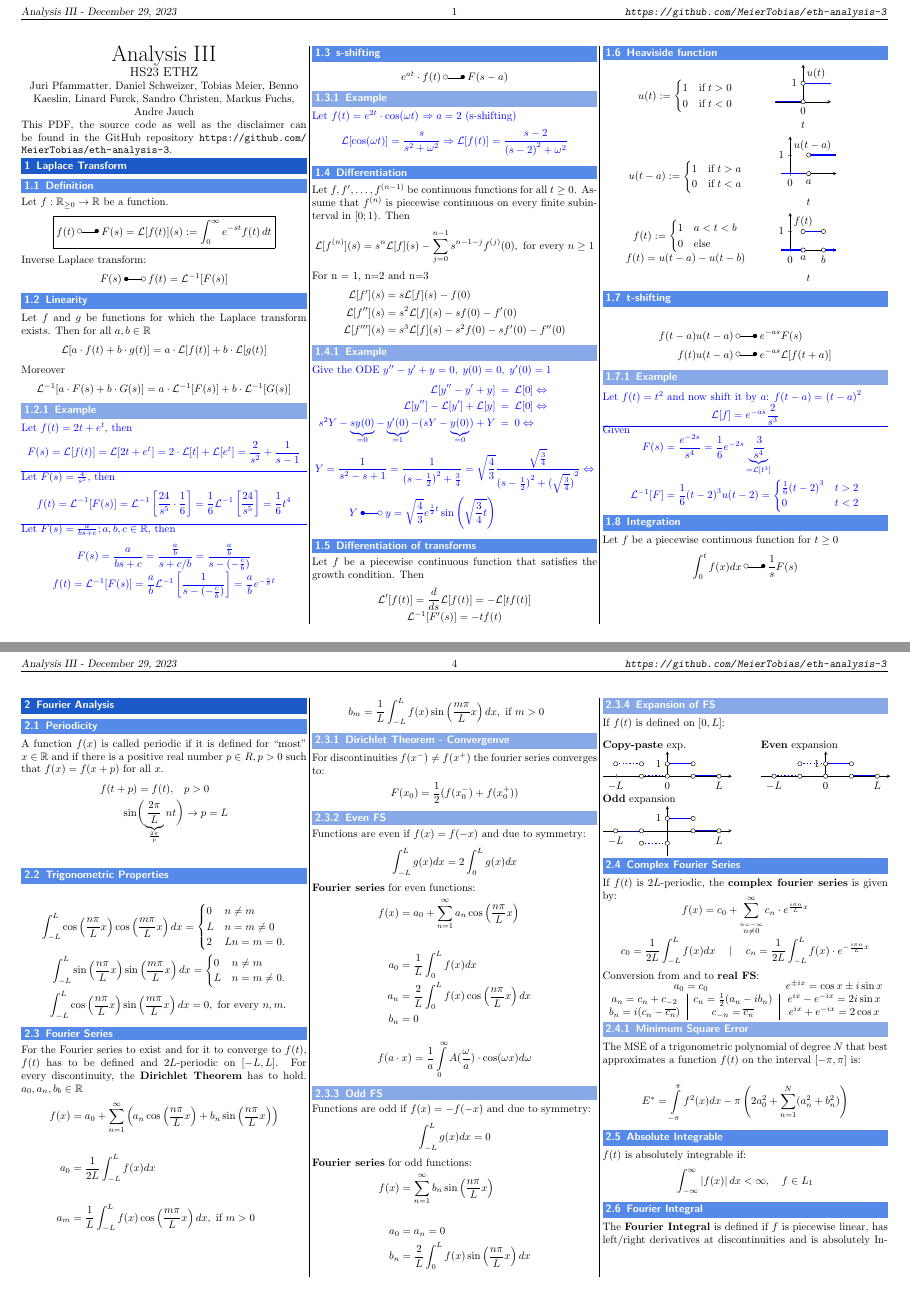
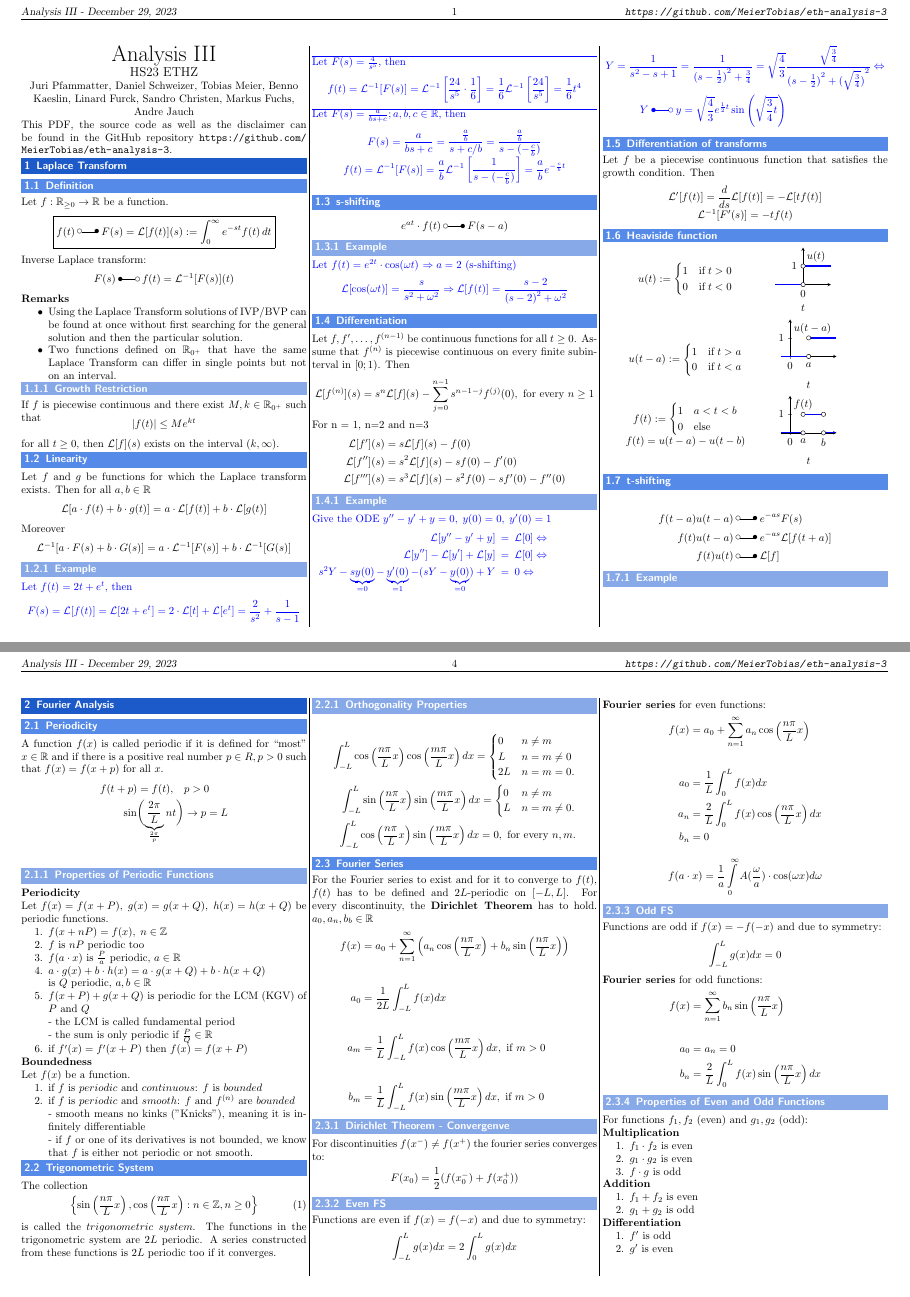
Before and after one commit to MeierTobias/eth-analysis-3, a LaTeX document (src/main.tex, which reads src/sections/FourierAnalysis.tex, src/sections/LaplaceTransformation.tex): pages 1 and 4 of 14, joined at a grey line. Compiled offline with pdfLaTeX.

Commit message:
Correctures and Additions

```diff
--- a/src/sections/FourierAnalysis.tex
+++ b/src/sections/FourierAnalysis.tex
@@ -6,14 +6,40 @@ A function $f(x)$ is called periodic if it is defined for “most” $x \in \mat
     f(t+p)=f(t),\quad                                                  & p>0             \\
     \sin\biggl( \underbrace{\frac{2\pi}{L}}_{\frac{2\pi}{p}}nt \biggr) & \rightarrow p=L \\
 \end{align*}
+\subsubsection{Properties of Periodic Functions}
+\textbf{Periodicity}\\
+Let $f(x)=f(x+P),\; g(x)=g(x+Q),\; h(x)=h(x+Q)$ be periodic functions.
+\begin{enumerate}
+    \item $f(x+nP)=f(x),\; n\in\mathbb{Z}$
+    \item $f$ is $nP$ periodic too
+    \item $f(a\cdot x)$ is $\frac{P}{a}$ periodic, $a \in \mathbb{R}$
+    \item $a\cdot g(x)+b\cdot h(x)=a\cdot g(x+Q)+b\cdot h(x+Q)$ \\is $Q$ periodic, $a, b \in \mathbb{R}$
+    \item $f(x+P)+g(x+Q)$ is periodic for the LCM (KGV) of $P$ and $Q$\\
+    - the LCM is called fundamental period \\
+    - the sum is only periodic if $\frac{P}{Q}\in \mathbb{R}$
+    \item if $f'(x)=f'(x+P)$ then $f(x)=f(x+P)$
+\end{enumerate}
+\textbf{Boundedness}\\
+Let $f(x)$ be a function.
+\begin{enumerate}
+    \item if $f$ is $periodic$ and $continuous$: $f$ is $bounded$
+    \item if $f$ is $periodic$ and $smooth$: $f$ and $f^{(n)}$ are $bounded$\\
+    - smooth means no kinks ("Knicks"), meaning it is infinitely differentiable\\
+    - if $f$ or one of its derivatives is not bounded, we know that $f$ is either not periodic or not smooth.
+\end{enumerate}
 
-\subsection{Trigonometric Properties}
+\subsection{Trigonometric System}
+The collection
+\begin{equation}
+    \left\{\sin\left(\frac{n\pi}Lx\right),\cos\left(\frac{n\pi}Lx\right):n\in\mathbb{Z},n\geq0\right\}
+\end{equation}
+is called the $trigonometric$ $system$. The functions in the trigonometric system are $2L$ periodic. A series constructed from these functions is $2L$ periodic too if it converges.
+\subsubsection{Orthogonality Properties}
 \begin{align*}
-    \int_{-L}^L\cos\left(\frac{n\pi}Lx\right)\cos\left(\frac{m\pi}Lx\right)dx=\begin{cases}0&n\neq m\\L&n=m\neq0\\2&Ln=m=0.\end{cases} \\
+    \int_{-L}^L\cos\left(\frac{n\pi}Lx\right)\cos\left(\frac{m\pi}Lx\right)dx=\begin{cases}0&n\neq m\\L&n=m\neq0\\2L&n=m=0.\end{cases} \\
     \int_{-L}^L\sin\left(\frac{n\pi}Lx\right)\sin\left(\frac{m\pi}Lx\right)dx=\begin{cases}0&n\neq m\\L&n=m\neq0.\end{cases}           \\
     \int_{-L}^L\cos\left(\frac{n\pi}Lx\right)\sin\left(\frac{m\pi}Lx\right)dx=0,\text{ for every }n,m.
 \end{align*}
-
 \subsection{Fourier Series}
 For the Fourier series to exist and for it to converge to $f(t)$, $f(t)$ has to be defined and $2L$-periodic on $[-L,L]$.
 For every discontinuity, the \textbf{Dirichlet Theorem} has to hold. $a_0,a_n,b_b\in \mathbb{R}$
@@ -56,8 +82,27 @@ Functions are odd if $f(x)=-f(-x)$ and due to symmetry:
     b_n  & =\dfrac{2}{L}\int_0^L f(x)\sin\left(\dfrac{n\pi}{L}x\right)dx
 \end{align*}
 
+\subsubsection{Properties of Even and Odd Functions}
+For functions $f_1, f_2$ (even) and $g_1, g_2$ (odd):\\
+\textbf{Multiplication}
+\begin{enumerate}
+    \item $f_1\cdot f_2$ is even
+    \item $g_1\cdot g_2$ is even
+    \item $f\cdot g$ is odd
+\end{enumerate}
+\textbf{Addition}
+\begin{enumerate}
+    \item $f_1+f_2$ is even
+    \item $g_1+g_2$ is odd
+\end{enumerate}
+\textbf{Differentiation}
+\begin{enumerate}
+    \item $f'$ is odd
+    \item $g'$ is even
+\end{enumerate}
+
 \subsubsection{Expansion of FS}
-If $f(t)$ is defined on $[0,L]$:\vspace*{8pt}\\
+If $f(t)$ is defined on $[0,L]$ the expanded function is $2L$ periodic. This method can be used to solve PDEs. \vspace*{8pt}\\
 \begin{minipage}[t]{0.18\textwidth}
     \textbf{Copy-paste} exp.\\
     \begin{tikzpicture}
@@ -215,7 +260,7 @@ If $f(t)$ is $2L$-periodic, the \textbf{complex fourier series} is given by:
 Conversion from and to \textbf{real FS}:\\
 \begin{tabular}[h]{c|c|c} % chktex -2
     \multicolumn{2}{c}{$a_0=c_0$} & $e^{\pm ix}=\cos x\pm i\sin x$                             \\
-    $a_n=c_n+c_{-2}$              & $c_n = \frac{1}{2}(a_n-ib_n)$  & $e^{ix}-e^{-ix}=2i\sin x$ \\
+    $a_n=c_n+\overline{c_n}$              & $c_n = \frac{1}{2}(a_n-ib_n)$  & $e^{ix}-e^{-ix}=2i\sin x$ \\
     $b_n=i(c_n-\overline{c_n})$   & $c_{-n}=\overline{c_n}$        & $e^{ix}+e^{-ix}=2\cos x$
 \end{tabular}
 
@@ -232,4 +277,3 @@ $f(t)$ is absolutely integrable if:
     \int_{-\infty}^{\infty}\left|f(x)\right|dx<\infty ,\quad f\in L_1
 \end{align*}
 \subsection{Fourier Integral}
-The \textbf{Fourier Integral} is defined if $f$ is piecewise linear, has left/right derivatives at
--- a/src/sections/LaplaceTransformation.tex
+++ b/src/sections/LaplaceTransformation.tex
@@ -8,8 +8,21 @@ Let $f:\mathbb{R}_{\geq 0} \rightarrow \mathbb{R}$ be a function.
 \end{equation*}
 Inverse Laplace transform:
 \begin{equation*}
-    F(s)\:\Laplace\:f(t)=\mathcal{L}^{-1}[F(s)]
+    F(s)\:\Laplace\:f(t)=\mathcal{L}^{-1}[F(s)](t)
 \end{equation*}
+\textbf{Remarks}
+\begin{itemize}
+    \item Using the Laplace Transform solutions of IVP/BVP can be found at once without first searching for the general solution and then the particular solution.
+    \item Two functions defined on $\mathbb{R}_{0^+}$ that have the same Laplace Transform can differ in single points but not on an interval.
+\end{itemize}
+
+\subsubsection{Growth Restriction}
+If $f$ is piecewise continuous and there exist $M, k\in \mathbb{R}_{0^+}$ such that
+\begin{equation*}
+    \left|f(t)\right|\leq Me^{kt}
+\end{equation*}
+for all $t\geq 0, $ then $\mathcal{L}[f](s) $ exists on the interval $(k,\infty).$
+
 
 \subsection{Linearity}
 Let $f$ and $g$ be functions for which the Laplace transform exists. Then for all $a,b \in \mathbb{R}$
@@ -216,7 +229,8 @@ Let $f$ be a piecewise continuous function that satisfies the growth condition.
 \subsection{t-shifting}
 \begin{align*}
     f(t-a)u(t-a) & \:\laplace\: e^{-as}F(s)                \\
-    f(t)u(t-a)   & \:\laplace\: e^{-as}\mathcal{L}[f(t+a)]
+    f(t)u(t-a)   & \:\laplace\: e^{-as}\mathcal{L}[f(t+a)] \\
+    f(t)u(t)   & \:\laplace\: \mathcal{L}[f]
 \end{align*}
 \begin{examplesection}[Example]
     \setlength{\abovedisplayskip}{0pt}
```
Also changed, not shown: src/sections/Appendix.tex (+1 -1 lines), src/sections/FourierAnalysis.tex (10 more changed lines), src/sections/LaplaceTransformation.tex (21 more changed lines).
